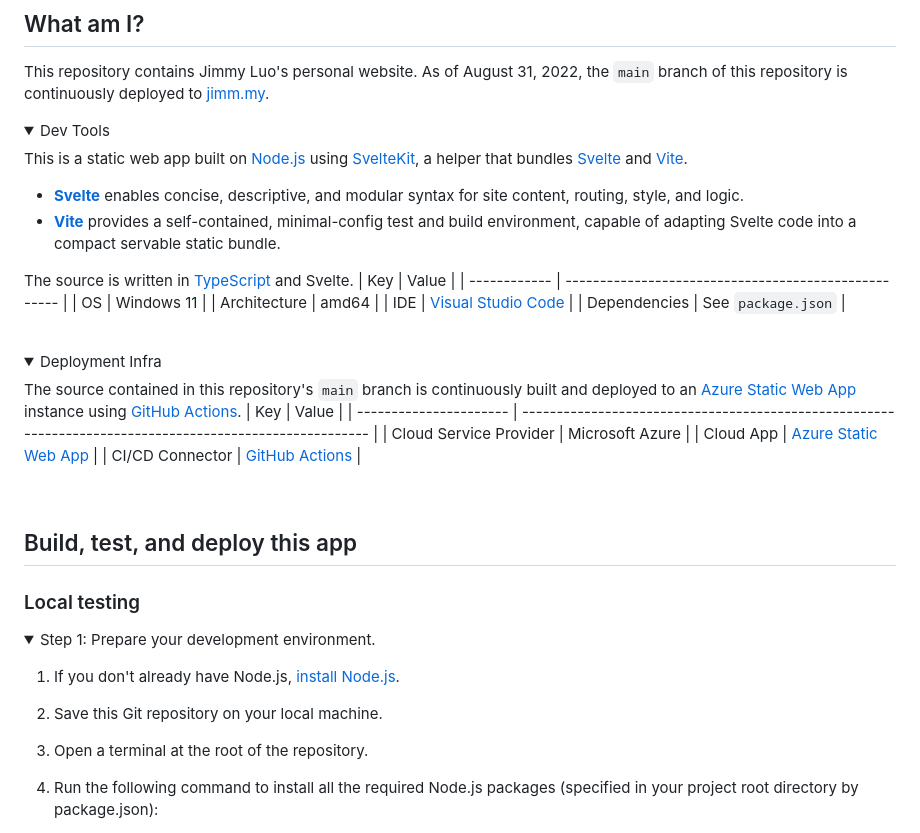
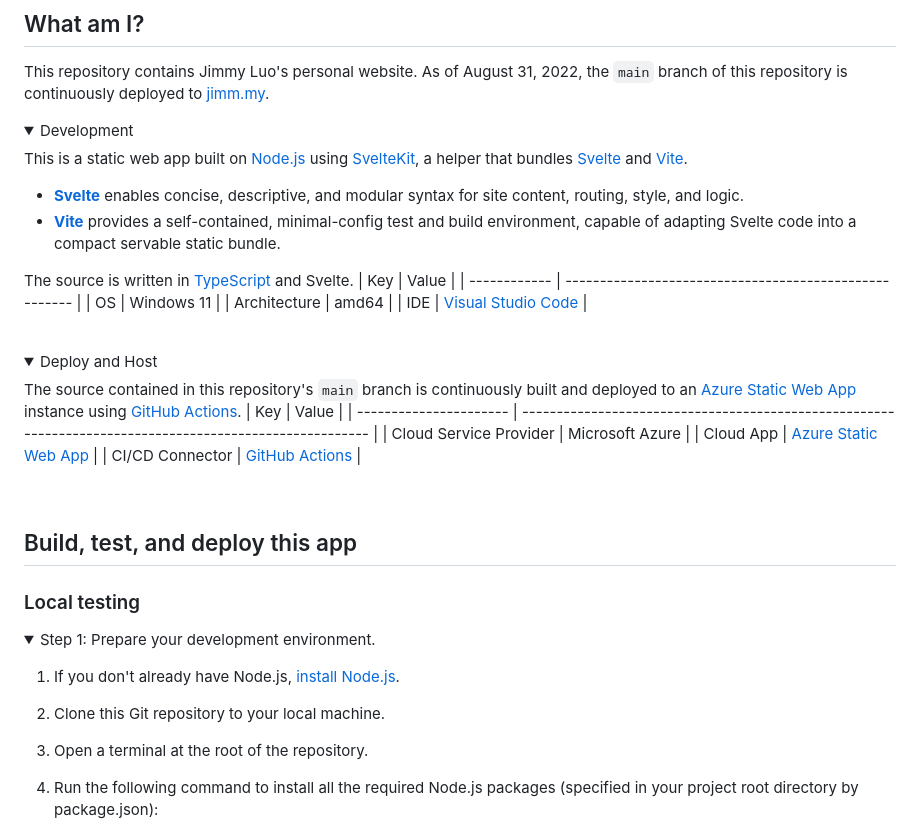
Before and after one commit to jimmy-zhening-luo/jimmy, a Markdown page: README.md, the part around one of its changes. GitHub-like rendering; folded sections open.

Commit message:
docs: split details into dev env & deploy/host use more standard nomenclature, style nits:
- package.json from deps
- s/save/clone(this repo)
- fix some table spacing

```diff
--- a/README.md
+++ b/README.md
@@ -5,7 +5,7 @@
 This repository contains Jimmy Luo's personal website. As of August 31, 2022, the `main` branch of this repository is continuously deployed to [jimm.my](https://jimm.my/).
 
 <details>
-<summary>Dev Tools</summary>
+<summary>Development</summary>
 
 This is a static web app built on [Node.js](https://nodejs.org/en/) using [SvelteKit](https://kit.svelte.dev), a helper that bundles [Svelte](https://svelte.dev/) and [Vite](https://vitejs.dev).
 
@@ -13,16 +13,15 @@ This is a static web app built on [Node.js](https://nodejs.org/en/) using [Svelt
 - __[Vite](https://vitejs.dev)__ provides a self-contained, minimal-config test and build environment, capable of adapting Svelte code into a compact servable static bundle.
 
 The source is written in [TypeScript](https://typescriptlang.org/) and Svelte.
-| Key          | Value                                                |
-| ------------ | ---------------------------------------------------- |
-| OS           | Windows 11                                           |
-| Architecture | amd64                                                |
-| IDE          | [Visual Studio Code](https://code.visualstudio.com/) |
-| Dependencies | See `package.json`                                   |
+| Key          | Value                                                  |
+| ------------ | ------------------------------------------------------ |
+| OS           | Windows 11                                             |
+| Architecture | amd64                                                  |
+| IDE          | [Visual Studio Code](https://code.visualstudio.com/)   |
 </details><br/>
 
 <details>
-<summary>Deployment Infra</summary>
+<summary>Deploy and Host</summary>
 
 The source contained in this repository's `main` branch is continuously built and deployed to an [Azure Static Web App](https://azure.microsoft.com/en-us/products/app-service/static) instance using [GitHub Actions](https://github.com/features/actions).
 | Key                    | Value                                                                                                    |
@@ -40,7 +39,7 @@ The source contained in this repository's `main` branch is continuously built an
 
 1. If you don't already have Node.js, [install Node.js](https://nodejs.org).
 
-1. Save this Git repository on your local machine.
+1. Clone this Git repository to your local machine.
 
 1. Open a terminal at the root of the repository.
 
```
Also changed, not shown: other parts of README.md (+2 -2 lines).
